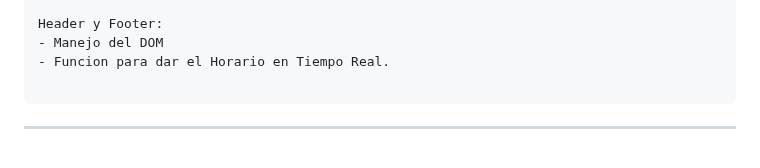
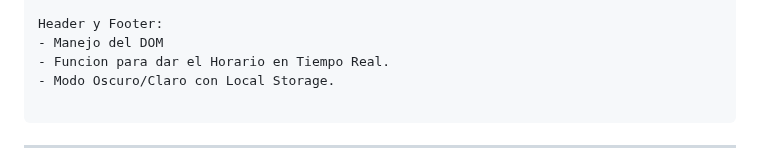
Before and after one commit to Drako01/DiStefano--ProyectoFinal--Coderhouse, a Markdown page: README.md, the part around the change. GitHub-like rendering.

````diff
--- a/README.md
+++ b/README.md
@@ -121,6 +121,7 @@ Página Inicio de Sesión:
 Header y Footer:
 - Manejo del DOM
 - Funcion para dar el Horario en Tiempo Real.
+- Modo Oscuro/Claro con Local Storage.
 
 ```
 
````
